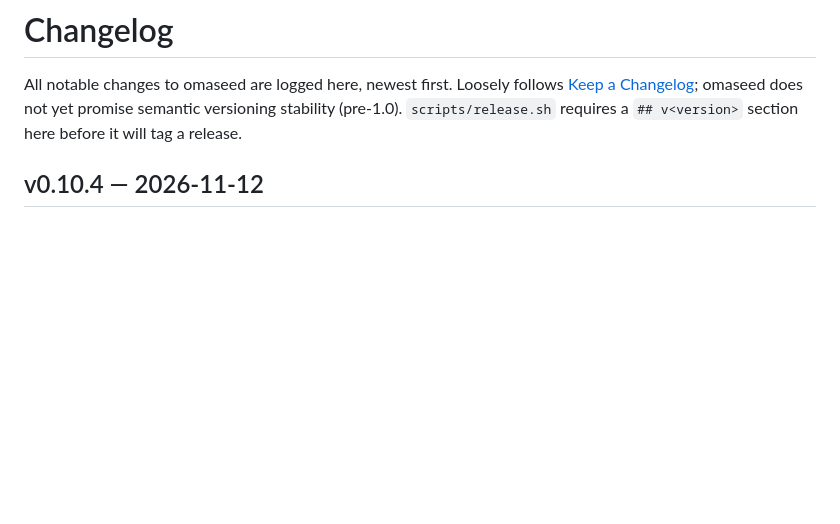
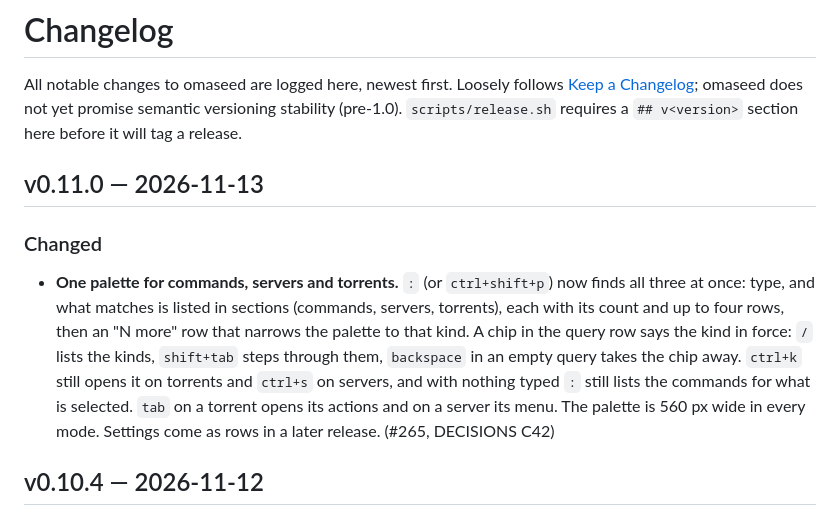
Before and after one commit to diogochaves/omaseed, a Markdown page: CHANGELOG.md, the part around the change. Rendered like a GitHub page; blank space fills up the shorter version.

Commit message:
Add the v0.11.0 changelog
The everything palette (#265) is the release.

Co-Authored-By: Claude Fable 5.2 <noreply@anthropic.com>

```diff
--- a/CHANGELOG.md
+++ b/CHANGELOG.md
@@ -4,6 +4,20 @@ All notable changes to omaseed are logged here, newest first. Loosely follows
 [Keep a Changelog](https://keepachangelog.com/); omaseed does not yet promise semantic
 versioning stability (pre-1.0). `scripts/release.sh` requires a `## v<version>` section here
 before it will tag a release.
+
+## v0.11.0 — 2026-11-13
+
+### Changed
+
+- **One palette for commands, servers and torrents.** `:` (or `ctrl+shift+p`) now finds all
+  three at once: type, and what matches is listed in sections (commands, servers, torrents),
+  each with its count and up to four rows, then an "N more" row that narrows the palette to
+  that kind. A chip in the query row says the kind in force: `/` lists the kinds, `shift+tab`
+  steps through them, `backspace` in an empty query takes the chip away. `ctrl+k` still opens
+  it on torrents and `ctrl+s` on servers, and with nothing typed `:` still lists the commands
+  for what is selected. `tab` on a torrent opens its actions and on a server its menu. The
+  palette is 560 px wide in every mode. Settings come as rows in a later release. (#265,
+  DECISIONS C42)
 
 ## v0.10.4 — 2026-11-12
 
```
